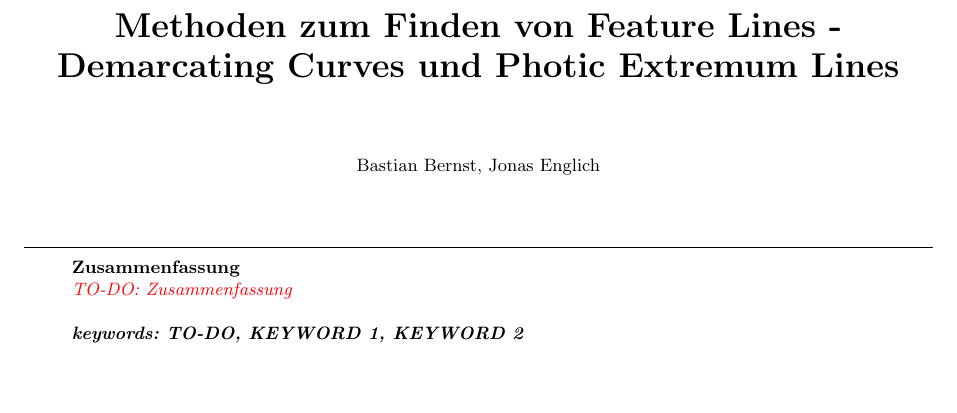
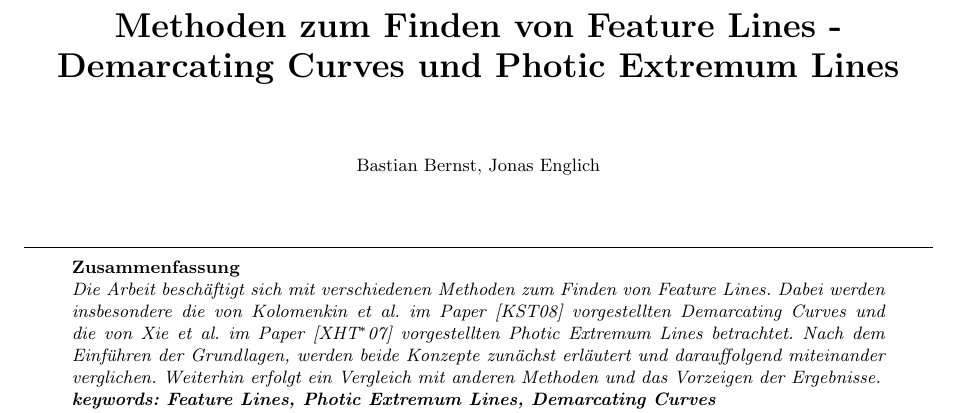
Before and after one commit to jonny-en/FeatureLines, a LaTeX document (SeminarFramework.tex): part of page 1 of 8, cut so that both start at the same text, the shorter picture padded with empty space. Compiled offline with pdfLaTeX.

Commit message:
add Zusammenfassung

```diff
--- a/SeminarFramework.tex
+++ b/SeminarFramework.tex
@@ -50,10 +50,10 @@
 \maketitle
 
 \begin{abstract}
-   \todo{TO-DO: Zusammenfassung}\\
+   Die Arbeit beschäftigt sich mit verschiedenen Methoden zum Finden von Feature Lines. Dabei werden insbesondere die von Kolomenkin et al. im Paper \cite{Demarcating} vorgestellten Demarcating Curves und die von Xie et al. im Paper \cite{Xie2007} vorgestellten Photic Extremum Lines betrachtet. Nach dem Einführen der Grundlagen, werden beide Konzepte zunächst erläutert und darauffolgend miteinander verglichen. Weiterhin erfolgt ein Vergleich mit anderen Methoden und das Vorzeigen der Ergebnisse.
     \\
 %% Uncomment follow line and add some specific keywords for your paper
-\textbf{keywords: TO-DO, KEYWORD 1, KEYWORD 2}
+\textbf{keywords: Feature Lines, Photic Extremum Lines, Demarcating Curves}
 
 \end{abstract}
 
```
Also changed, not shown: SeminarFramework.tex (1 more changed lines).
